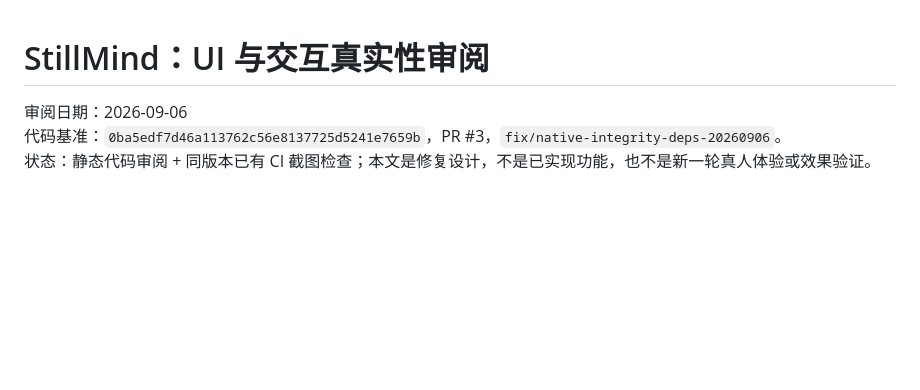
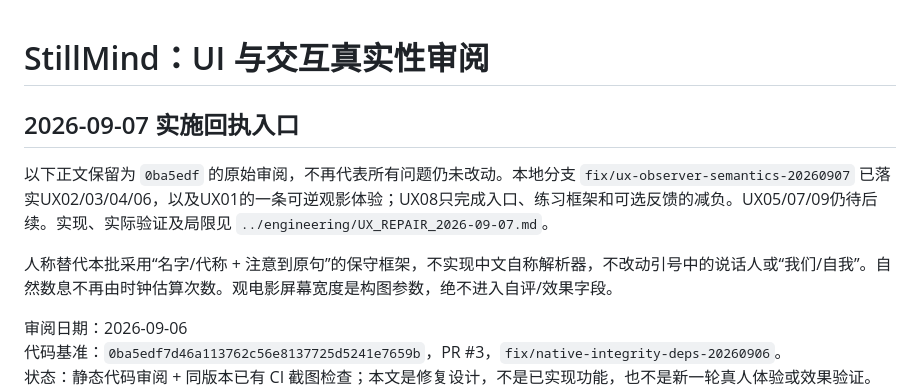
Before and after one commit to williamlovecs/stillmind-inner-cinema, a Markdown page: docs/product/UX_INTERACTION_REVIEW_2026-09-06.md, the part around the change. Drawn GitHub-style; blank space fills up the shorter version.

```diff
--- a/docs/product/UX_INTERACTION_REVIEW_2026-09-06.md
+++ b/docs/product/UX_INTERACTION_REVIEW_2026-09-06.md
@@ -1,4 +1,10 @@
 # StillMind：UI 与交互真实性审阅
+
+## 2026-09-07 实施回执入口
+
+以下正文保留为 `0ba5edf` 的原始审阅，不再代表所有问题仍未改动。本地分支 `fix/ux-observer-semantics-20260907` 已落实UX02/03/04/06，以及UX01的一条可逆观影体验；UX08只完成入口、练习框架和可选反馈的减负。UX05/07/09仍待后续。实现、实际验证及局限见 `../engineering/UX_REPAIR_2026-09-07.md`。
+
+人称替代本批采用“名字/代称 + 注意到原句”的保守框架，不实现中文自称解析器，不改动引号中的说话人或“我们/自我”。自然数息不再由时钟估算次数。观电影屏幕宽度是构图参数，绝不进入自评/效果字段。
 
 审阅日期：2026-09-06
 代码基准：`0ba5edf7d46a113762c56e8137725d5241e7659b`，PR #3，`fix/native-integrity-deps-20260906`。
```
Also changed, not shown: .planning/stillmind-complete-product/CURRENT_STATE.md (+16 -5 lines), docs/engineering/UX_REPAIR_2026-09-07.md (added, +49 -0 lines).
